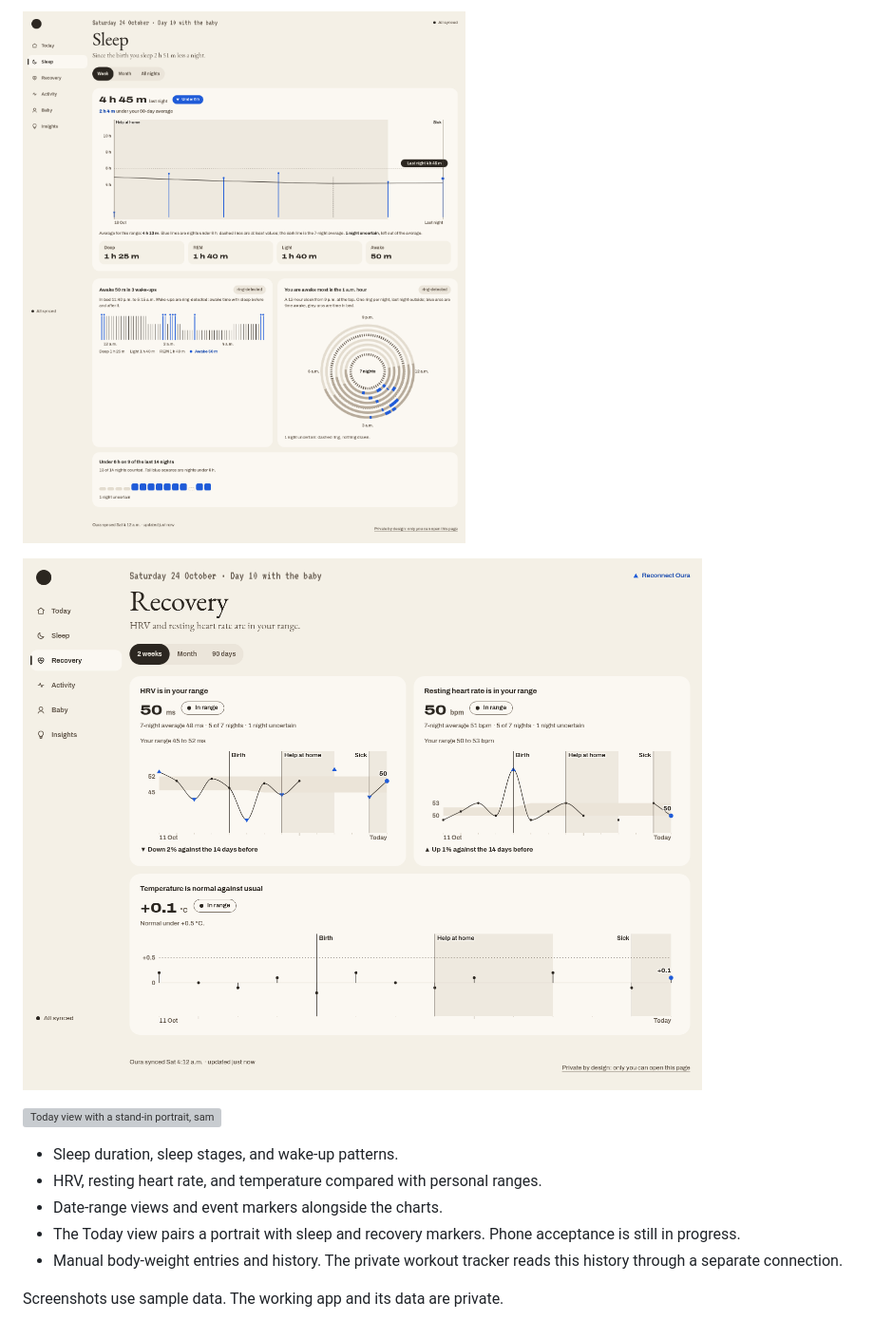
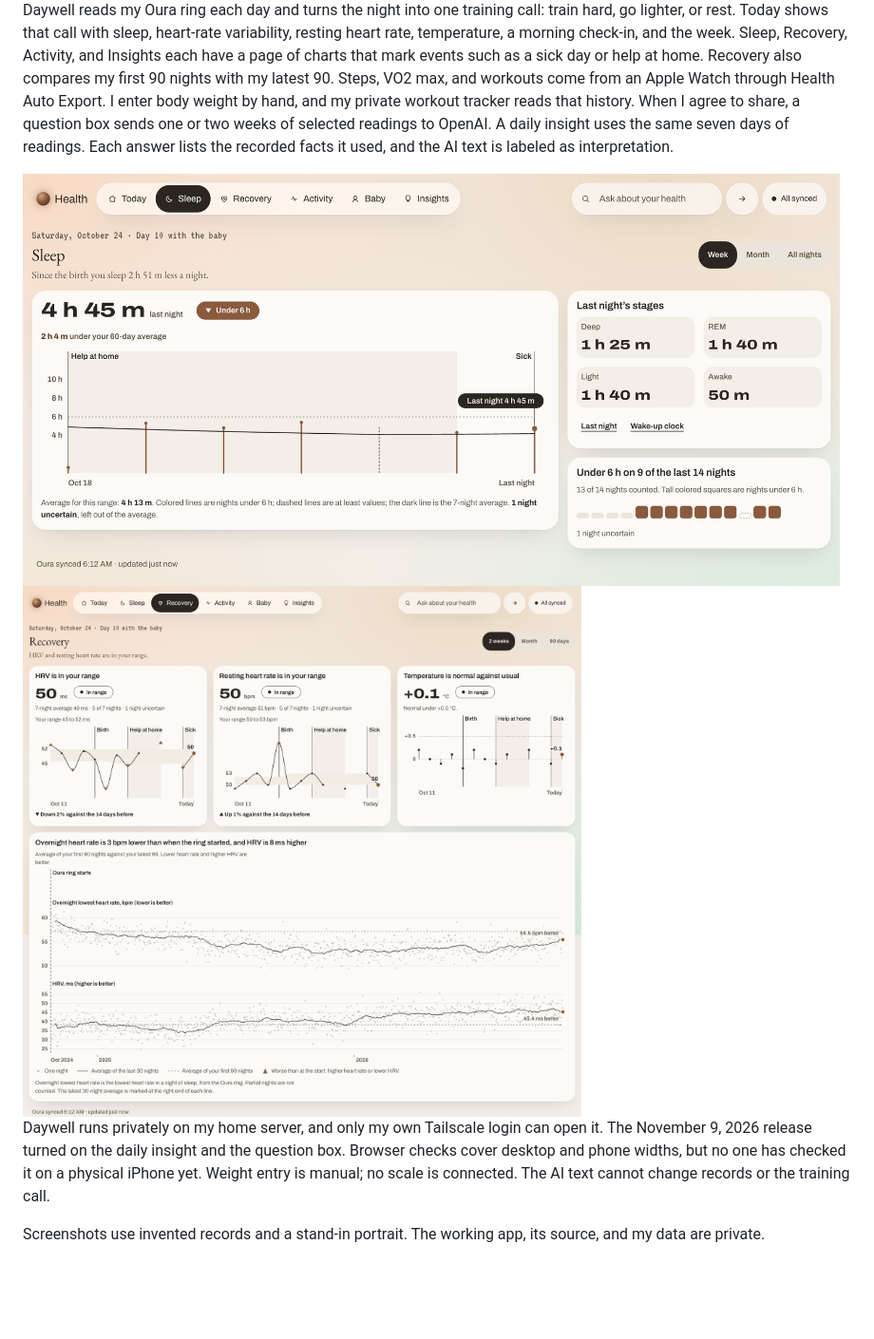
Before and after one commit to jnkliberty/daywell, a Markdown page: README.md, the part around one of its changes. Shown at 95% size. Rendered like a GitHub page; pictures changed too: recovery.png, sleep.png; blank space fills up the shorter version; grey boxes are pictures that could not be loaded.

Commit message:
Show the current design with invented records
New Today, Sleep and Recovery screenshots from the November 2026 release,
and a description of what the app does now. Screenshots use invented
records and a stand-in portrait.

```diff
--- a/README.md
+++ b/README.md
@@ -6,14 +6,10 @@ A health dashboard I designed around my own data.
 
-![Sleep view with sample duration, sleep stages, and wake-up charts](sleep.png)
+Daywell reads my Oura ring each day and turns the night into one training call: train hard, go lighter, or rest. Today shows that call with sleep, heart-rate variability, resting heart rate, temperature, a morning check-in, and the week. Sleep, Recovery, Activity, and Insights each have a page of charts that mark events such as a sick day or help at home. Recovery also compares my first 90 nights with my latest 90. Steps, VO2 max, and workouts come from an Apple Watch through Health Auto Export. I enter body weight by hand, and my private workout tracker reads that history. When I agree to share, a question box sends one or two weeks of selected readings to OpenAI. A daily insight uses the same seven days of readings. Each answer lists the recorded facts it used, and the AI text is labeled as interpretation.
 
-![Recovery view with sample heart-rate variability, resting heart rate, and temperature](recovery.png)
+<img src="sleep.png" alt="Sleep page with invented nights, sleep stages, and a count of nights under 6 hours" width="860">
 
-![Today view with a stand-in portrait, sample recovery metrics, and body-weight entry](today.png)
+<img src="recovery.png" alt="Recovery page with invented heart-rate variability, resting heart rate, temperature, and a two-year overnight chart" width="860">
 
-- Sleep duration, sleep stages, and wake-up patterns.
-- HRV, resting heart rate, and temperature compared with personal ranges.
-- Date-range views and event markers alongside the charts.
-- The Today view pairs a portrait with sleep and recovery markers. Phone acceptance is still in progress.
-- Manual body-weight entries and history. The private workout tracker reads this history through a separate connection.
+Daywell runs privately on my home server, and only my own Tailscale login can open it. The November 9, 2026 release turned on the daily insight and the question box. Browser checks cover desktop and phone widths, but no one has checked it on a physical iPhone yet. Weight entry is manual; no scale is connected. The AI text cannot change records or the training call.
 
-Screenshots use sample data. The working app and its data are private.
+Screenshots use invented records and a stand-in portrait. The working app, its source, and my data are private.
```
Also changed, not shown: other parts of README.md (+1 -1 lines), 1 other file.
